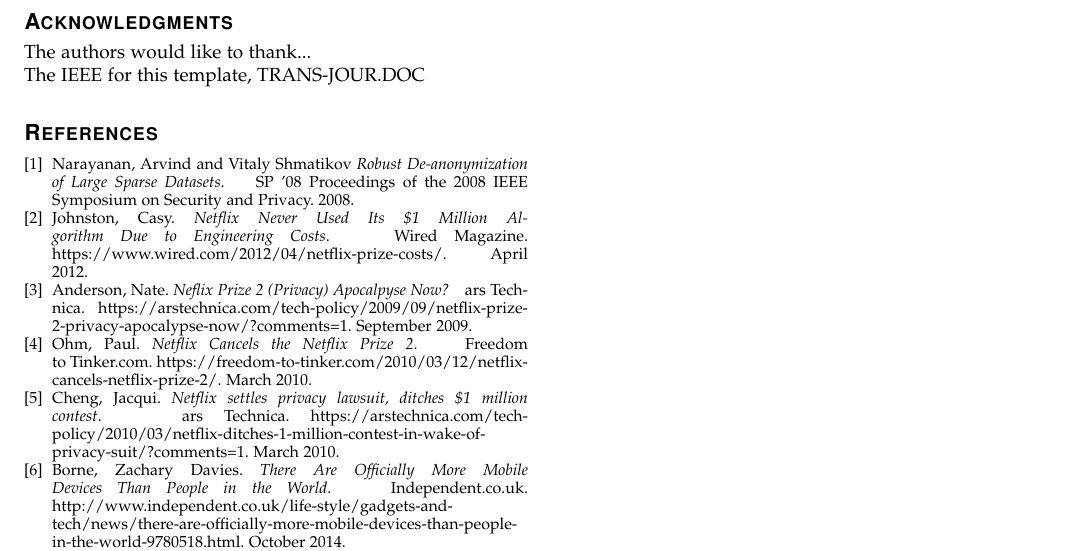
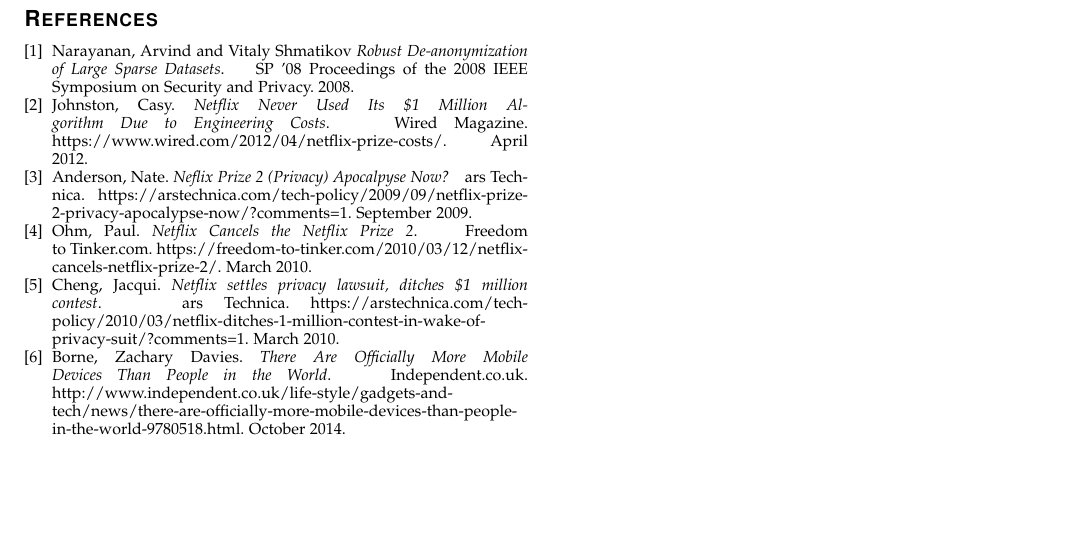
Before and after one commit to amfrye777/MSDS7349_AnonymizingData, a LaTeX paper (Frye_Smith_Vitovsky_AnonymizingDataProject.tex): part of page 9 of 9, cut at the place of the change, the shorter picture padded with empty space. Compiled offline with pdfLaTeX.

Commit message:
Fixed acknowledgements

```diff
--- a/Frye_Smith_Vitovsky_AnonymizingDataProject.tex
+++ b/Frye_Smith_Vitovsky_AnonymizingDataProject.tex
@@ -937,15 +937,6 @@
 % use section* for acknowledgment
 \ifCLASSOPTIONcompsoc
   % The Computer Society usually uses the plural form
-  \section*{Acknowledgments}
-\else
-  % regular IEEE prefers the singular form
-  \section*{Acknowledgment}
-\fi
-
-
-The authors would like to thank...\\
-The IEEE for this template, TRANS-JOUR.DOC
 
 
 % Can use something like this to put references on a page
```
Also changed, not shown: Frye_Smith_Vitovsky_AnonymizingDataProject.pdf, 1 other file.
